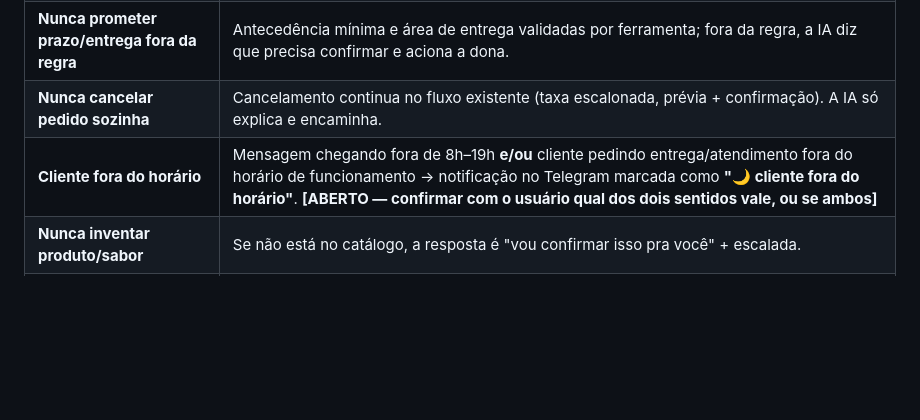
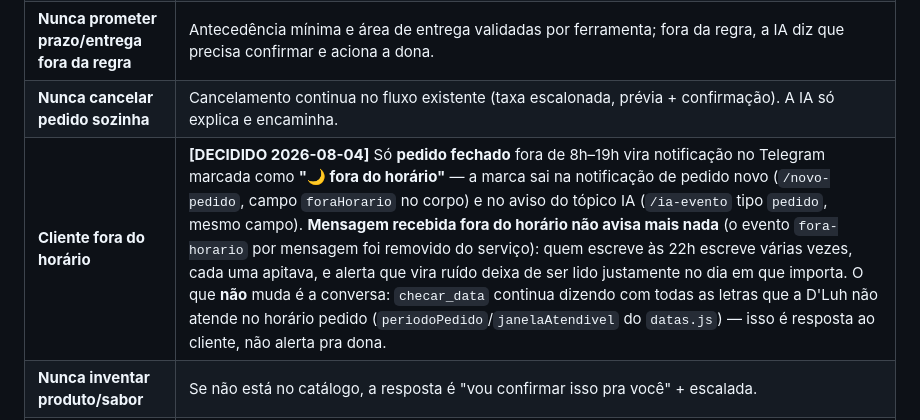
Before and after one commit to sitedluh/site, a Markdown page: WHATSAPP-IA-PLANO.md, the part around the change. GitHub-like rendering; blank space fills up the shorter version.

```diff
--- a/WHATSAPP-IA-PLANO.md
+++ b/WHATSAPP-IA-PLANO.md
@@ -266,7 +266,7 @@ propuser o contrário, a resposta é esta seção.
 | **Nunca confirmar data/horário sem checar** | A ferramenta de data é obrigatória antes de qualquer frase que afirme disponibilidade. `/horarios-disponiveis` + Limites Site. |
 | **Nunca prometer prazo/entrega fora da regra** | Antecedência mínima e área de entrega validadas por ferramenta; fora da regra, a IA diz que precisa confirmar e aciona a dona. |
 | **Nunca cancelar pedido sozinha** | Cancelamento continua no fluxo existente (taxa escalonada, prévia + confirmação). A IA só explica e encaminha. |
-| **Cliente fora do horário** | Mensagem chegando fora de 8h–19h **e/ou** cliente pedindo entrega/atendimento fora do horário de funcionamento → notificação no Telegram marcada como **"🌙 cliente fora do horário"**. **[ABERTO — confirmar com o usuário qual dos dois sentidos vale, ou se ambos]** |
+| **Cliente fora do horário** | **[DECIDIDO 2026-08-04]** Só **pedido fechado** fora de 8h–19h vira notificação no Telegram marcada como **"🌙 fora do horário"** — a marca sai na notificação de pedido novo (`/novo-pedido`, campo `foraHorario` no corpo) e no aviso do tópico IA (`/ia-evento` tipo `pedido`, mesmo campo). **Mensagem recebida fora do horário não avisa mais nada** (o evento `fora-horario` por mensagem foi removido do serviço): quem escreve às 22h escreve várias vezes, cada uma apitava, e alerta que vira ruído deixa de ser lido justamente no dia em que importa. O que **não** muda é a conversa: `checar_data` continua dizendo com todas as letras que a D'Luh não atende no horário pedido (`periodoPedido`/`janelaAtendivel` do `datas.js`) — isso é resposta ao cliente, não alerta pra dona. |
 | **Nunca inventar produto/sabor** | Se não está no catálogo, a resposta é "vou confirmar isso pra você" + escalada. |
 | **Nunca mentir sobre ser IA** | Ver §8. |
 
```
